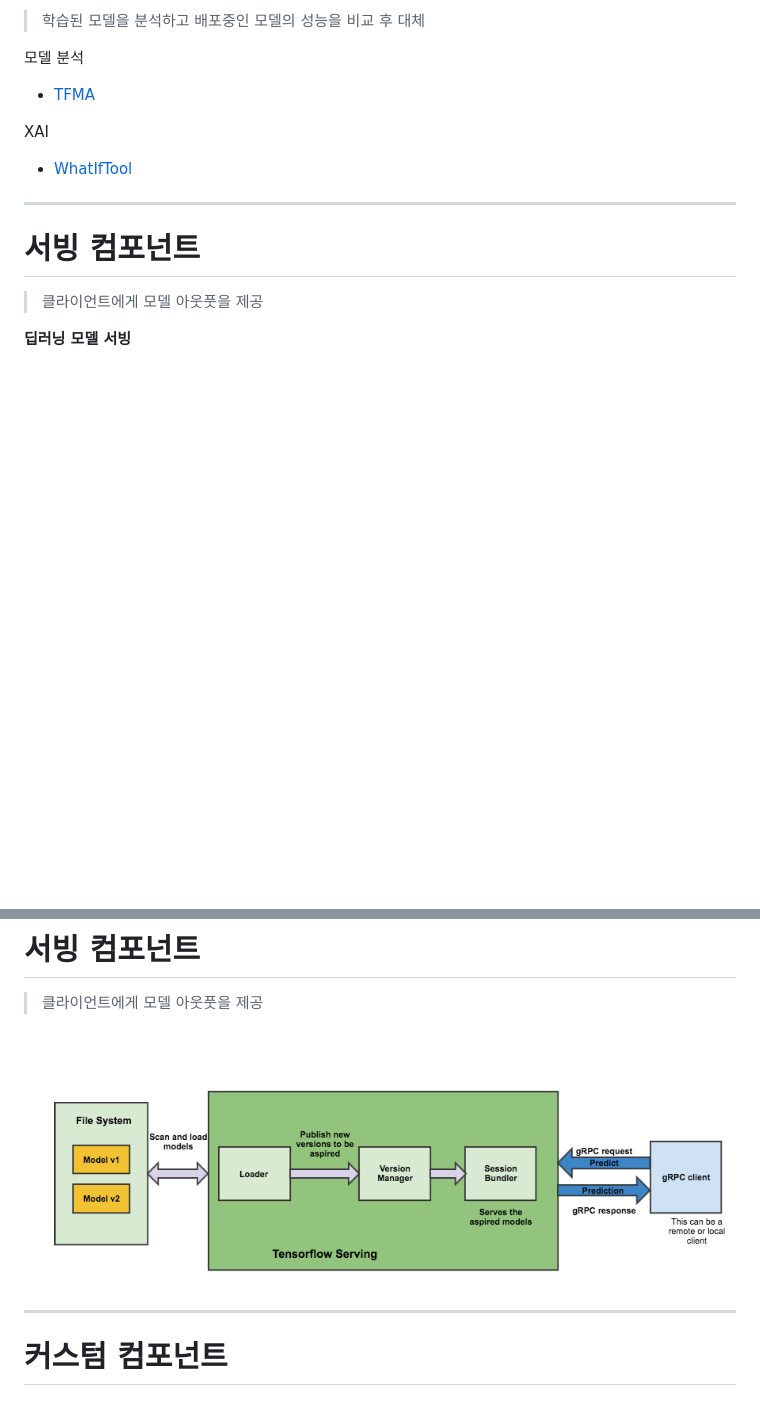
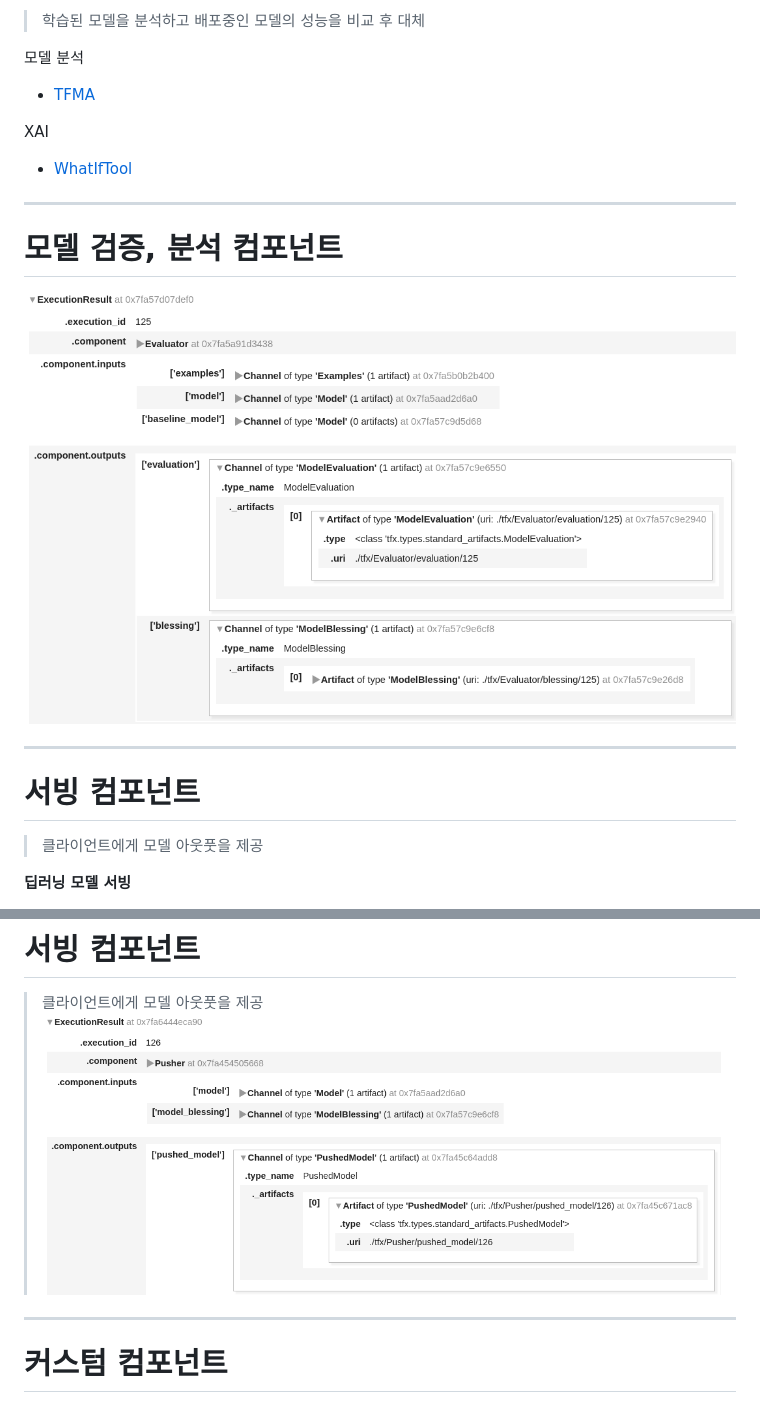
Before and after one commit to JuHyung-Son/mlops, a Markdown page: README.md, 2 parts joined by grey strips. Drawn GitHub-style; pictures changed too: assets/pusheroutput.png (added), assets/tfmaoutput.png (added); blank space fills up the shorter version.

```diff
--- a/README.md
+++ b/README.md
@@ -480,6 +507,11 @@ XAI
 - [WhatIfTool](https://www.tensorflow.org/tensorboard/what_if_tool)
 
 ---
+# 모델 검증, 분석 컴포넌트
+
+![](assets/tfmaoutput.png)
+
+---
 # 서빙 컴포넌트
 > 클라이언트에게 모델 아웃풋을 제공
 
@@ -781,8 +822,7 @@ $ CUDA_VISIBLE_DEVICES=0,1,2 docker run -p 8500:8500 \
 ---
 # 서빙 컴포넌트
 > 클라이언트에게 모델 아웃풋을 제공
-
-![](assets/tfserving.png)
+![](assets/pusheroutput.png)
 
 ---
 # 커스텀 컴포넌트
```
Also changed, not shown: other parts of README.md (+39 -3 lines), assets/csvexample.png (added), assets/traineroutput.png (added), assets/transformoutput.png (added), assets/validator.png (added).
